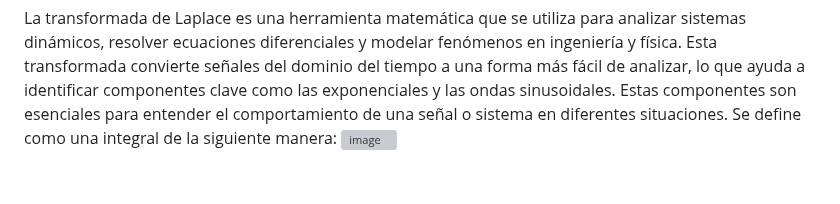
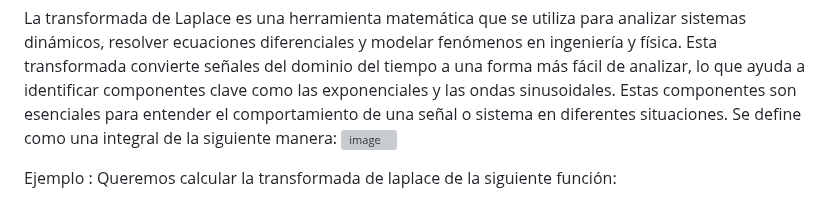
Before and after one commit to carloscant3/Apuntes-Sistemas-Dinamicos, a Markdown page: README.md, the part around one of its changes. Rendered like a GitHub page; blank space fills up the shorter version; grey boxes are pictures that could not be loaded.

```diff
--- a/README.md
+++ b/README.md
@@ -20,4 +20,5 @@
   Se define como una integral  de la siguiente manera:
    ![image](https://github.com/user-attachments/assets/7f33218d-6722-438f-87a7-32ee78d290fd)
 
+Ejemplo : Queremos calcular la transformada de laplace de la siguiente función:
 
```
Also changed, not shown: other parts of README.md (+23 -0 lines).
